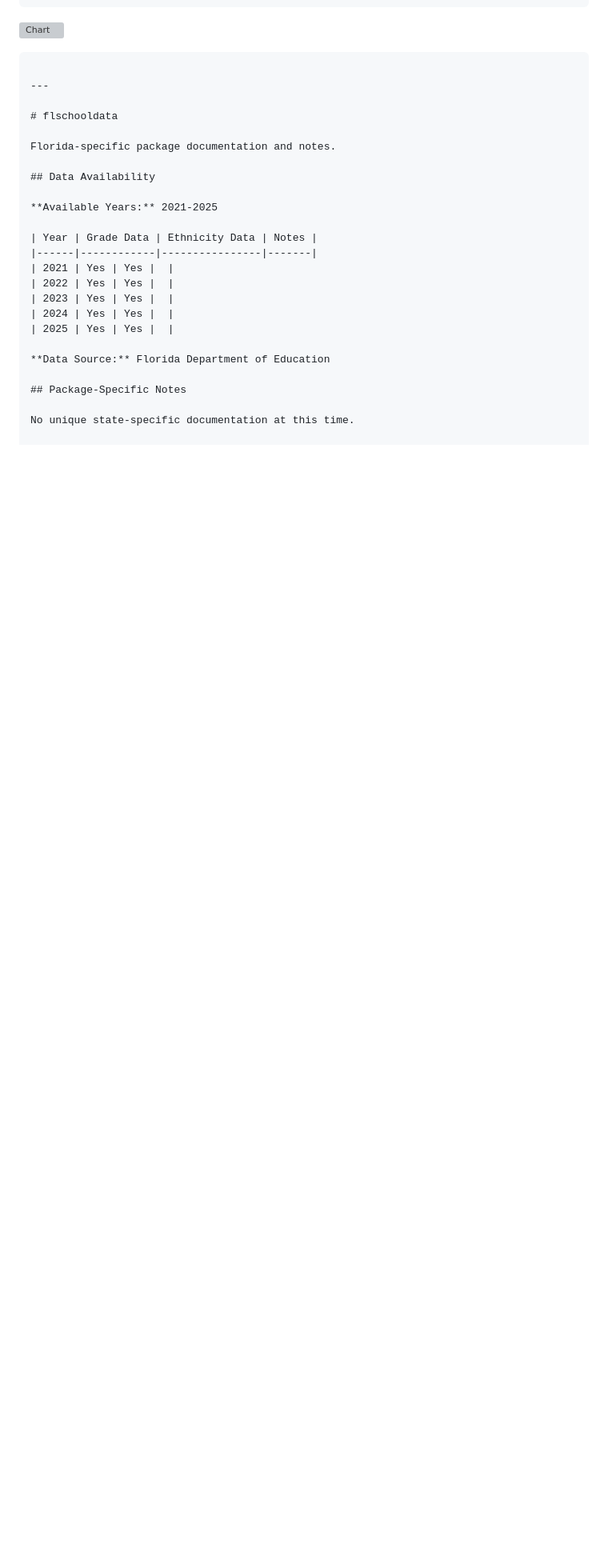
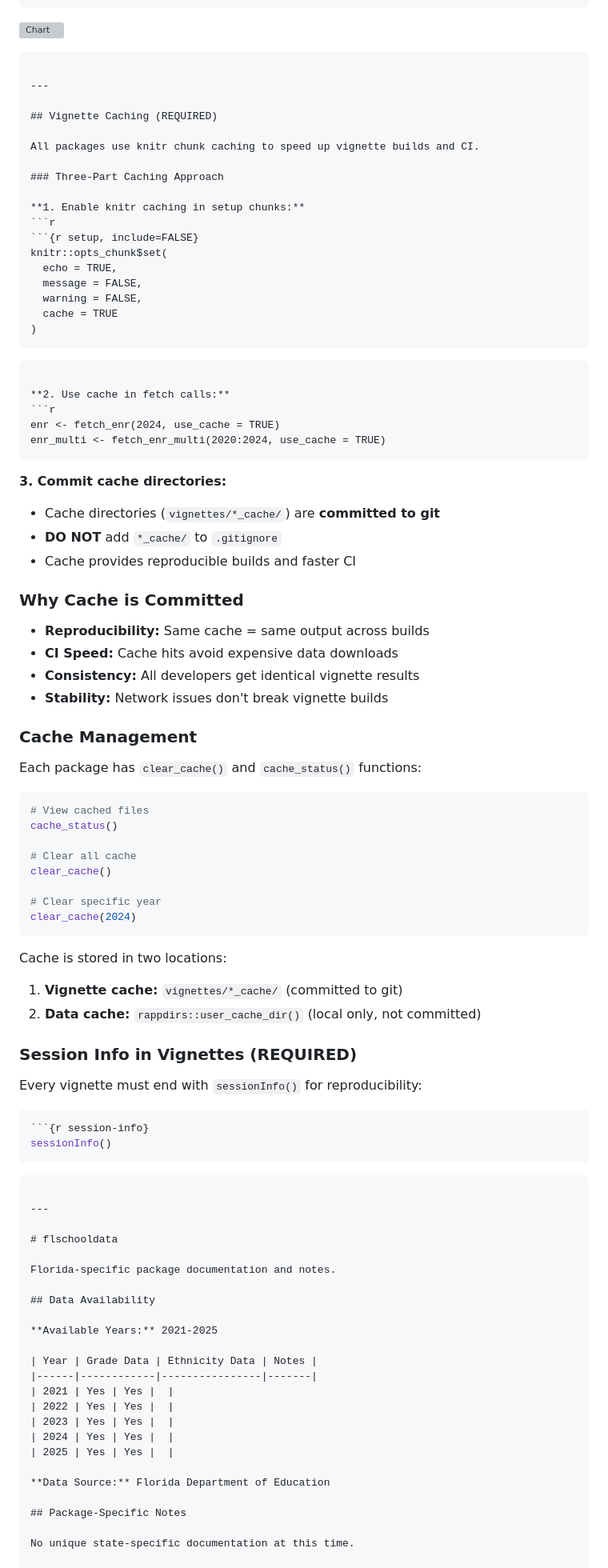
Before and after one commit to almartin82/flschooldata, a Markdown page: CLAUDE.md, the part around one of its changes. Shown at 80% size. Rendered like a GitHub page; blank space fills up the shorter version; grey boxes are pictures that could not be loaded.

````diff
--- a/CLAUDE.md
+++ b/CLAUDE.md
@@ -207,6 +282,71 @@ enr %>%
 
 ---
 
+## Vignette Caching (REQUIRED)
+
+All packages use knitr chunk caching to speed up vignette builds and CI.
+
+### Three-Part Caching Approach
+
+**1. Enable knitr caching in setup chunks:**
+```r
+```{r setup, include=FALSE}
+knitr::opts_chunk$set(
+  echo = TRUE,
+  message = FALSE,
+  warning = FALSE,
+  cache = TRUE
+)
+```
+```
+
+**2. Use cache in fetch calls:**
+```r
+enr <- fetch_enr(2024, use_cache = TRUE)
+enr_multi <- fetch_enr_multi(2020:2024, use_cache = TRUE)
+```
+
+**3. Commit cache directories:**
+- Cache directories (`vignettes/*_cache/`) are **committed to git**
+- **DO NOT** add `*_cache/` to `.gitignore`
+- Cache provides reproducible builds and faster CI
+
+### Why Cache is Committed
+
+- **Reproducibility:** Same cache = same output across builds
+- **CI Speed:** Cache hits avoid expensive data downloads
+- **Consistency:** All developers get identical vignette results
+- **Stability:** Network issues don't break vignette builds
+
+### Cache Management
+
+Each package has `clear_cache()` and `cache_status()` functions:
+```r
+# View cached files
+cache_status()
+
+# Clear all cache
+clear_cache()
+
+# Clear specific year
+clear_cache(2024)
+```
+
+Cache is stored in two locations:
+1. **Vignette cache:** `vignettes/*_cache/` (committed to git)
+2. **Data cache:** `rappdirs::user_cache_dir()` (local only, not committed)
+
+### Session Info in Vignettes (REQUIRED)
+
+Every vignette must end with `sessionInfo()` for reproducibility:
+```r
+```{r session-info}
+sessionInfo()
+```
+```
+
+---
+
 # flschooldata
 
 Florida-specific package documentation and notes.
````
Also changed, not shown: other parts of CLAUDE.md (+89 -14 lines).
